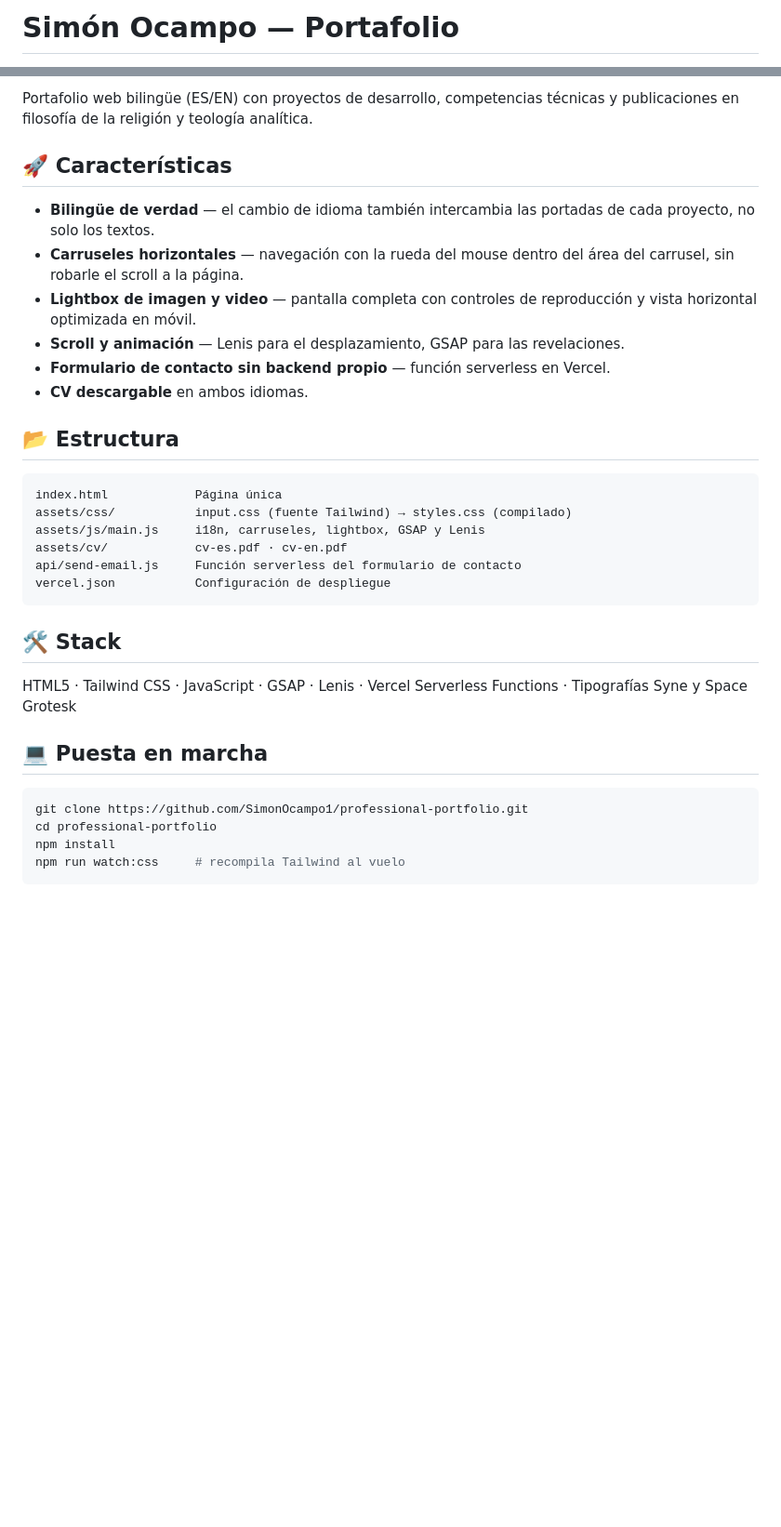
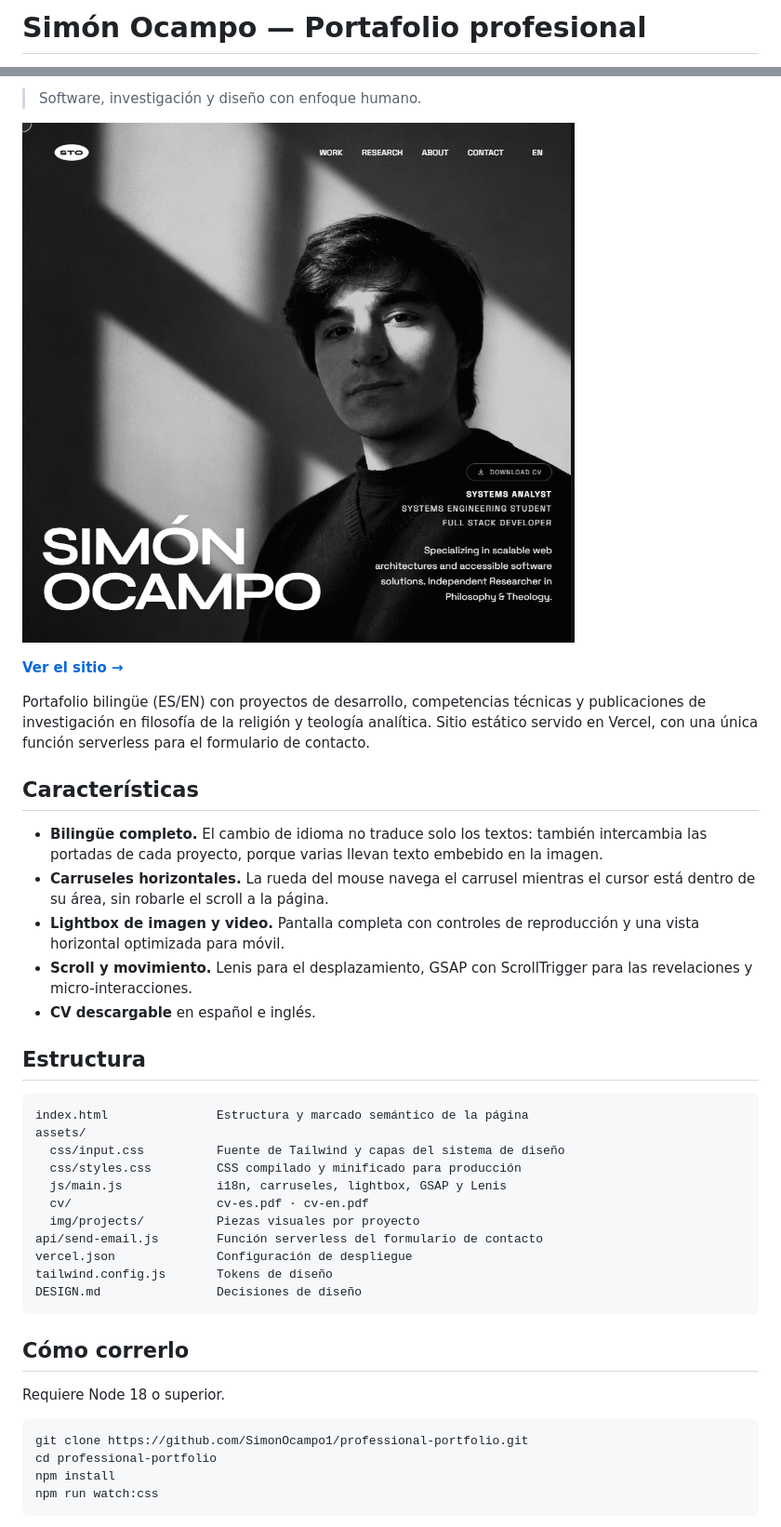
Before and after one commit to SimonOcampo1/professional-portfolio, a Markdown page: README.md, 2 parts joined by grey strips. Shown at 93% size. GitHub-like rendering; pictures changed too: docs/preview.png (added); blank space fills up the shorter version.

Commit message:
docs: reescribir README con demo, estructura verificada y notas de uso

````diff
--- a/README.md
+++ b/README.md
@@ -1,2 +1,2 @@
-# Simón Ocampo — Portafolio
+# Simón Ocampo — Portafolio profesional
 
@@ -4,36 +7,44 @@
 
-Portafolio web bilingüe (ES/EN) con proyectos de desarrollo, competencias técnicas y publicaciones en filosofía de la religión y teología analítica.
+> Software, investigación y diseño con enfoque humano.
 
-## 🚀 Características
+![Portafolio](docs/preview.png)
 
-- **Bilingüe de verdad** — el cambio de idioma también intercambia las portadas de cada proyecto, no solo los textos.
-- **Carruseles horizontales** — navegación con la rueda del mouse dentro del área del carrusel, sin robarle el scroll a la página.
-- **Lightbox de imagen y video** — pantalla completa con controles de reproducción y vista horizontal optimizada en móvil.
-- **Scroll y animación** — Lenis para el desplazamiento, GSAP para las revelaciones.
-- **Formulario de contacto sin backend propio** — función serverless en Vercel.
-- **CV descargable** en ambos idiomas.
+**[Ver el sitio →](https://sto-portfolio.vercel.app)**
 
-## 📂 Estructura
+Portafolio bilingüe (ES/EN) con proyectos de desarrollo, competencias técnicas y publicaciones de investigación en filosofía de la religión y teología analítica. Sitio estático servido en Vercel, con una única función serverless para el formulario de contacto.
+
+## Características
+
+- **Bilingüe completo.** El cambio de idioma no traduce solo los textos: también intercambia las portadas de cada proyecto, porque varias llevan texto embebido en la imagen.
+- **Carruseles horizontales.** La rueda del mouse navega el carrusel mientras el cursor está dentro de su área, sin robarle el scroll a la página.
+- **Lightbox de imagen y video.** Pantalla completa con controles de reproducción y una vista horizontal optimizada para móvil.
+- **Scroll y movimiento.** Lenis para el desplazamiento, GSAP con ScrollTrigger para las revelaciones y micro-interacciones.
+- **CV descargable** en español e inglés.
+
+## Estructura
 
 ```
-index.html            Página única
-assets/css/           input.css (fuente Tailwind) → styles.css (compilado)
-assets/js/main.js     i18n, carruseles, lightbox, GSAP y Lenis
-assets/cv/            cv-es.pdf · cv-en.pdf
-api/send-email.js     Función serverless del formulario de contacto
-vercel.json           Configuración de despliegue
+index.html               Estructura y marcado semántico de la página
+assets/
+  css/input.css          Fuente de Tailwind y capas del sistema de diseño
+  css/styles.css         CSS compilado y minificado para producción
+  js/main.js             i18n, carruseles, lightbox, GSAP y Lenis
+  cv/                    cv-es.pdf · cv-en.pdf
+  img/projects/          Piezas visuales por proyecto
+api/send-email.js        Función serverless del formulario de contacto
+vercel.json              Configuración de despliegue
+tailwind.config.js       Tokens de diseño
+DESIGN.md                Decisiones de diseño
 ```
 
-## 🛠️ Stack
+## Cómo correrlo
 
-HTML5 · Tailwind CSS · JavaScript · GSAP · Lenis · Vercel Serverless Functions · Tipografías Syne y Space Grotesk
-
-## 💻 Puesta en marcha
+Requiere Node 18 o superior.
 
 ```bash
 git clone https://github.com/SimonOcampo1/professional-portfolio.git
 cd professional-portfolio
 npm install
-npm run watch:css     # recompila Tailwind al vuelo
+npm run watch:css
 ```
 
````
Also changed, not shown: other parts of README.md (+20 -2 lines).
